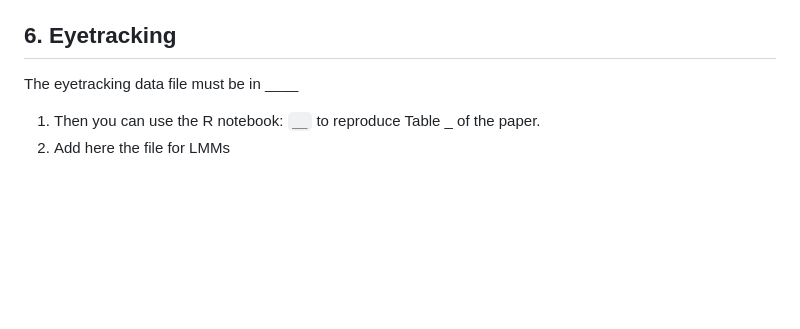
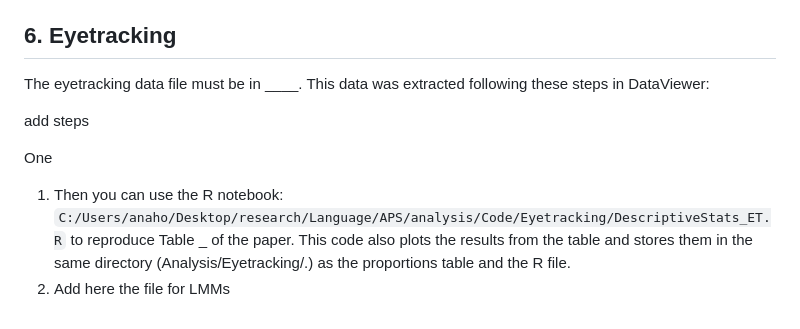
Before and after one commit to AnaHoban/APS, a Markdown page: README.md, the part around the change. Rendered like a GitHub page; blank space fills up the shorter version.

```diff
--- a/README.md
+++ b/README.md
@@ -50,7 +50,11 @@ Note that attractivness surveys were only administered to the french lab and eng
   2.  Run `python wilcoxon_for_{lab or online}.py`.
 
 ## 6. Eyetracking
-The eyetracking data file must be in ____
+The eyetracking data file must be in ____. This data was extracted following these steps in DataViewer:
 
-1. Then you can use the R notebook: `__` to reproduce Table _ of the paper.
+add steps
+
+One
+
+1. Then you can use the R notebook: `C:/Users/anaho/Desktop/research/Language/APS/analysis/Code/Eyetracking/DescriptiveStats_ET.R` to reproduce Table _ of the paper. This code also plots the results from the table and stores them in the same directory (Analysis/Eyetracking/.) as the proportions table and the R file.
 2. Add here the file for LMMs
```
